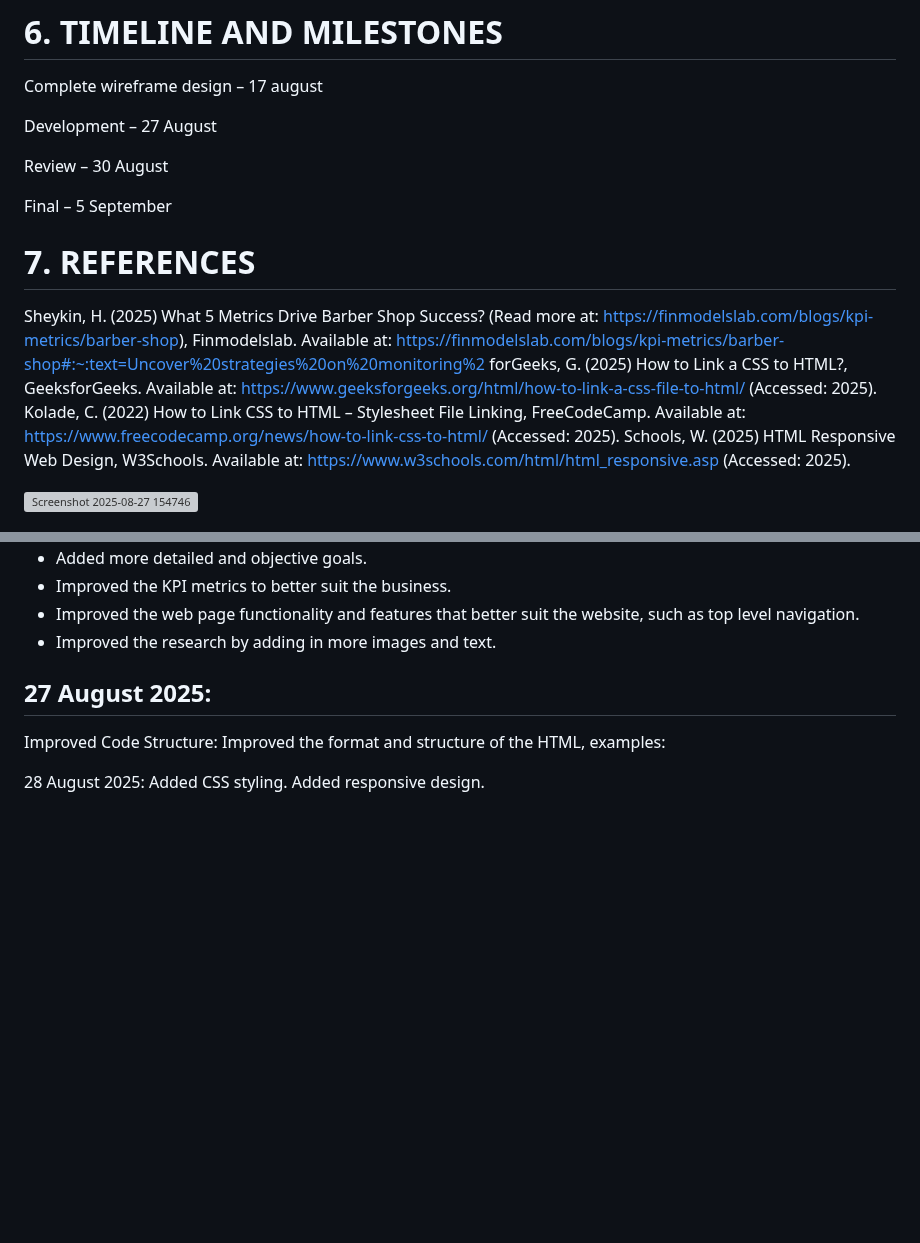
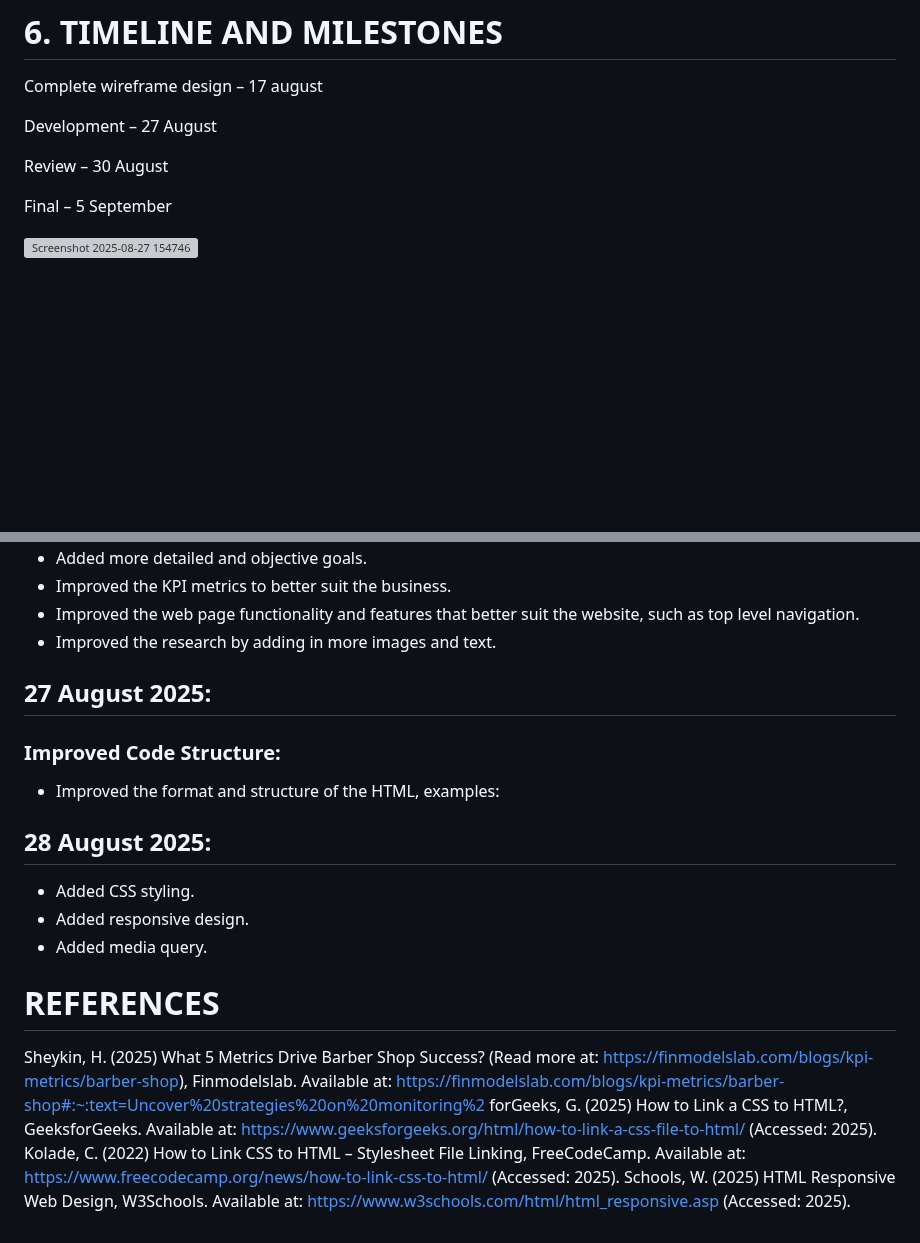
Before and after one commit to Maluks101/POE-Maluks-s-Barbershop, a Markdown page: maluks's_barbershop/README.md, 2 parts joined by grey strips. GitHub-like rendering; blank space fills up the shorter version; grey boxes are pictures that could not be loaded.

```diff
--- a/maluks's_barbershop/README.md
+++ b/maluks's_barbershop/README.md
@@ -49,11 +49,6 @@ Development – 27 August
 Review – 30 August
 
 Final – 5 September
-# 7. REFERENCES
-Sheykin, H. (2025) What 5 Metrics Drive Barber Shop Success? (Read more at: https://finmodelslab.com/blogs/kpi-metrics/barber-shop), Finmodelslab. Available at: https://finmodelslab.com/blogs/kpi-metrics/barber-shop#:~:text=Uncover%20strategies%20on%20monitoring%2
-forGeeks, G. (2025) How to Link a CSS to HTML?, GeeksforGeeks. Available at: https://www.geeksforgeeks.org/html/how-to-link-a-css-file-to-html/ (Accessed: 2025).
-Kolade, C. (2022) How to Link CSS to HTML – Stylesheet File Linking, FreeCodeCamp. Available at: https://www.freecodecamp.org/news/how-to-link-css-to-html/ (Accessed: 2025).
-Schools, W. (2025) HTML Responsive Web Design, W3Schools. Available at: https://www.w3schools.com/html/html_responsive.asp (Accessed: 2025).
 
 <img width="931" height="387" alt="Screenshot 2025-08-27 154746" src="https://github.com/user-attachments/assets/475e38d0-940b-4d9b-be3d-a2275c883027" />
 
@@ -92,10 +87,19 @@ Final Submission : September 28
 
 ## 27 August 2025:
 
-Improved Code Structure:
-Improved the format and structure of the HTML, examples:
+### Improved Code Structure:
+- Improved the format and structure of the HTML, examples:
 
 
-28 August 2025:
-Added CSS styling.
-Added responsive design.
+## 28 August 2025:
+- Added CSS styling.
+- Added responsive design.
+- Added media query.
+
+
+
+# REFERENCES
+Sheykin, H. (2025) What 5 Metrics Drive Barber Shop Success? (Read more at: https://finmodelslab.com/blogs/kpi-metrics/barber-shop), Finmodelslab. Available at: https://finmodelslab.com/blogs/kpi-metrics/barber-shop#:~:text=Uncover%20strategies%20on%20monitoring%2
+forGeeks, G. (2025) How to Link a CSS to HTML?, GeeksforGeeks. Available at: https://www.geeksforgeeks.org/html/how-to-link-a-css-file-to-html/ (Accessed: 2025).
+Kolade, C. (2022) How to Link CSS to HTML – Stylesheet File Linking, FreeCodeCamp. Available at: https://www.freecodecamp.org/news/how-to-link-css-to-html/ (Accessed: 2025).
+Schools, W. (2025) HTML Responsive Web Design, W3Schools. Available at: https://www.w3schools.com/html/html_responsive.asp (Accessed: 2025).
```
